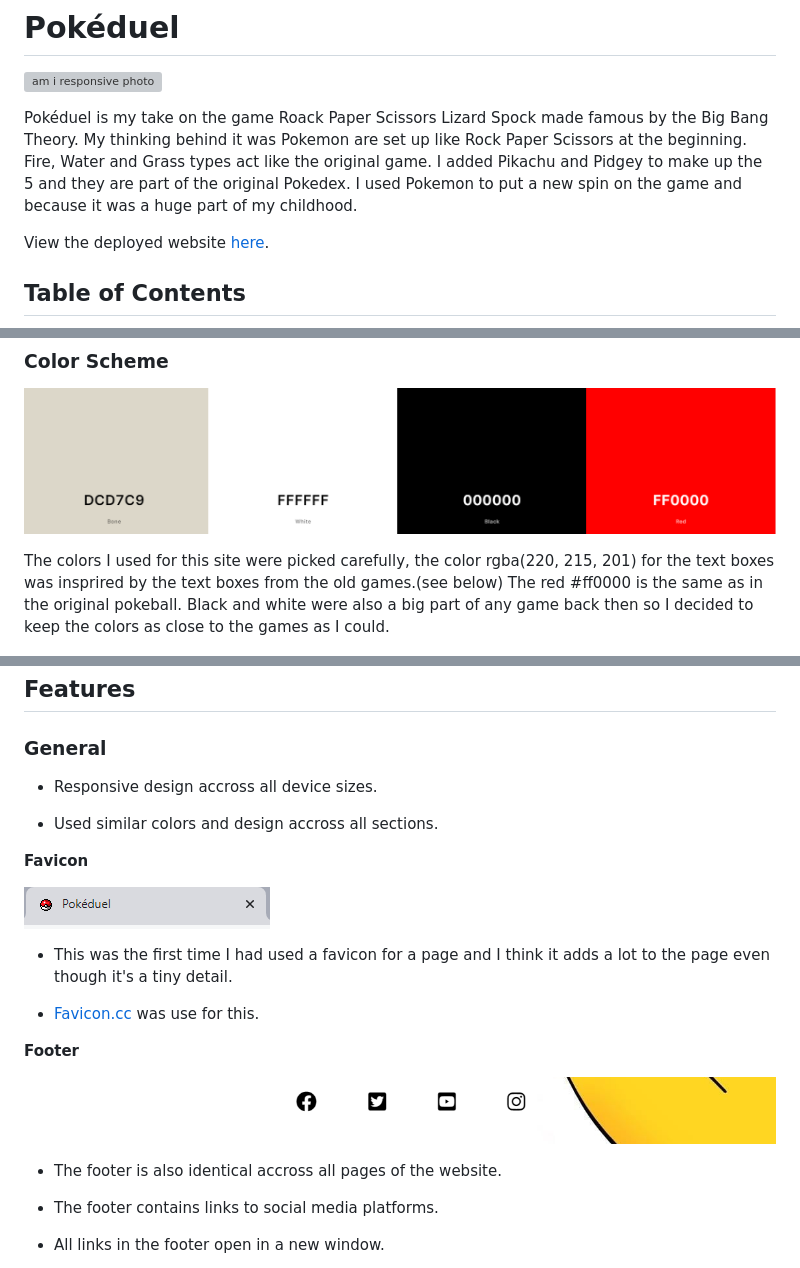
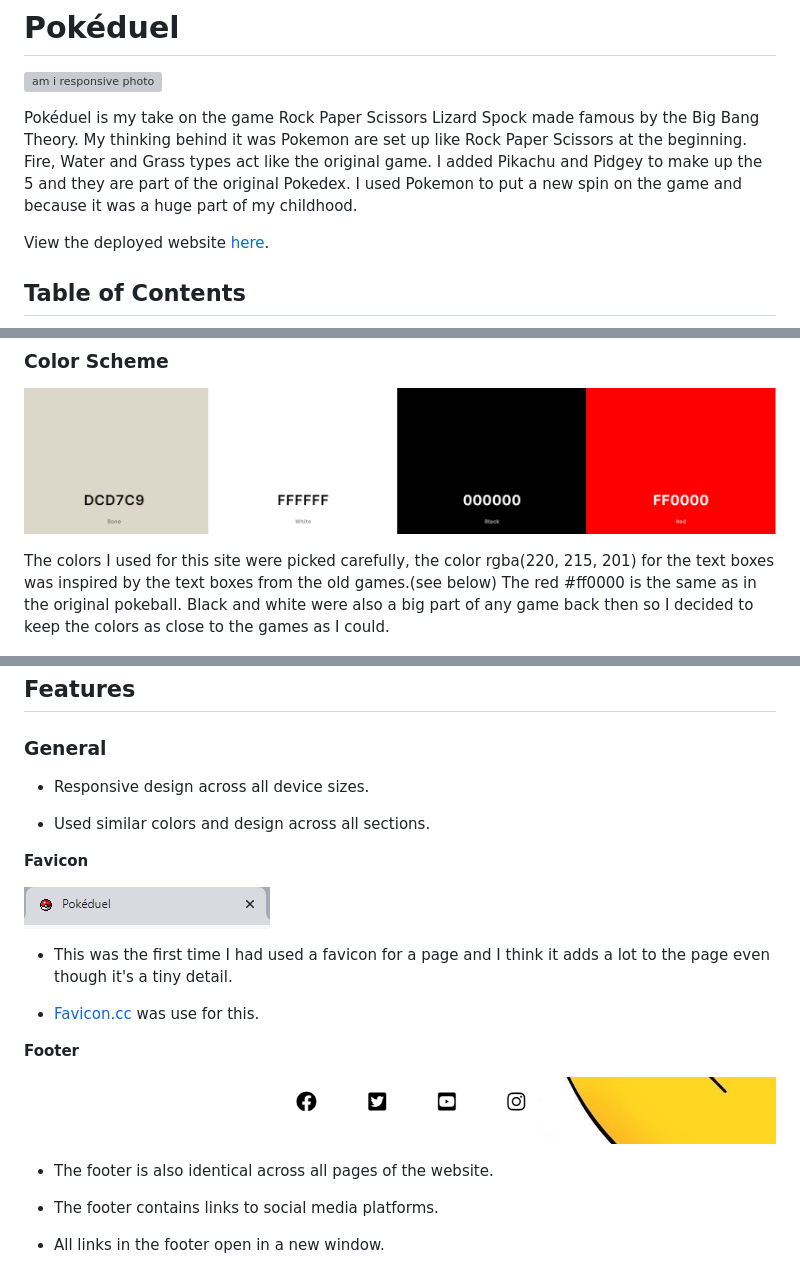
Before and after one commit to JKirkby95/rock-paper-scissors-pokemon, a Markdown page: README.md, 3 parts joined by grey strips. Rendered like a GitHub page; grey boxes are pictures that could not be loaded.

Commit message:
fix spelling mistakes

```diff
--- a/README.md
+++ b/README.md
@@ -2,7 +2,7 @@
 
 ![am i responsive photo](assets/images/amiresponsive1.png)
 
-Pokéduel is my take on the game Roack Paper Scissors Lizard Spock made famous by the Big Bang Theory. My thinking behind it was Pokemon are set up like Rock Paper Scissors at the beginning. Fire, Water and Grass types act like the original game. I added Pikachu and Pidgey to make up the 5 and they are part of the original Pokedex. I used Pokemon to put a new spin on the game and because it was a huge part of my childhood.
+Pokéduel is my take on the game Rock Paper Scissors Lizard Spock made famous by the Big Bang Theory. My thinking behind it was Pokemon are set up like Rock Paper Scissors at the beginning. Fire, Water and Grass types act like the original game. I added Pikachu and Pidgey to make up the 5 and they are part of the original Pokedex. I used Pokemon to put a new spin on the game and because it was a huge part of my childhood.
 
 View the deployed website [here](https://jkirkby95.github.io/rock-paper-scissors-pokemon/).
 
@@ -69,7 +69,7 @@ View the deployed website [here](https://jkirkby95.github.io/rock-paper-scissors
 
 ![website color scheme](assets/images/color_scheme_pokeduel.png)
 
-The colors I used for this site were picked carefully, the color rgba(220, 215, 201) for the text boxes was insprired by the text boxes from the old games.(see below)
+The colors I used for this site were picked carefully, the color rgba(220, 215, 201) for the text boxes was inspired by the text boxes from the old games.(see below)
 The red #ff0000 is the same as in the original pokeball. Black and white were also a big part of any game back then so I decided to keep the colors as close to the games as I could.
 
 ![pokemon red text box](assets/images/text_box_pokeduel.png)
@@ -96,9 +96,9 @@ Winner / Loser | ![Winner / Loser](assets/images/winner_wireframe_pokeduel.png)
 
 ### General
 
-- Responsive design accross all device sizes.
+- Responsive design across all device sizes.
 
-- Used similar colors and design accross all sections.
+- Used similar colors and design across all sections.
 
 **Favicon**
 
@@ -112,7 +112,7 @@ Winner / Loser | ![Winner / Loser](assets/images/winner_wireframe_pokeduel.png)
 
 ![footer](assets/images/footer_pokeduel.png)
 
-- The footer is also identical accross all pages of the website.
+- The footer is also identical across all pages of the website.
 
 - The footer contains links to social media platforms.
 
```
Also changed, not shown: other parts of README.md (+2 -2 lines).
